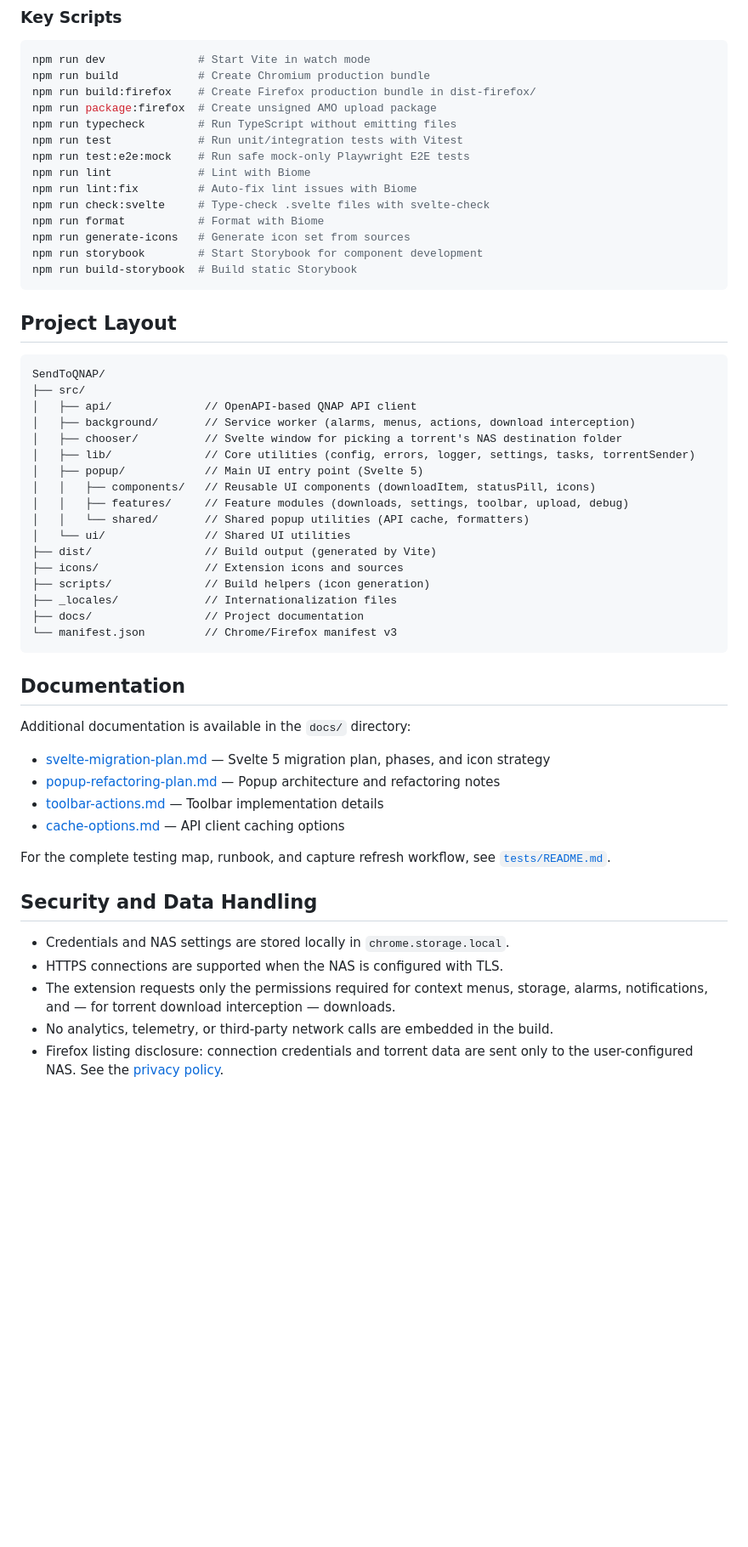
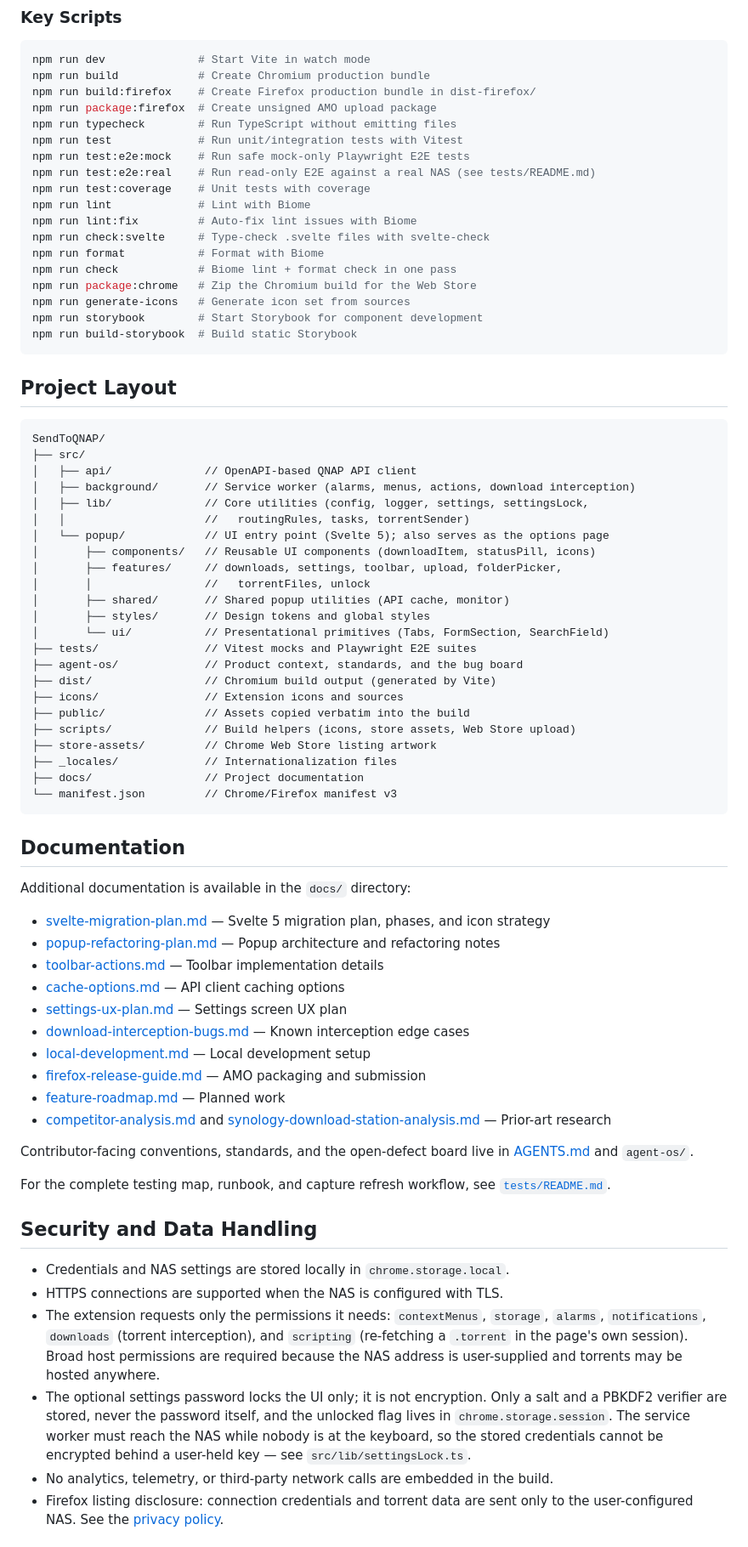
Before and after one commit to ScalableJS/QuickGet, a Markdown page: README.md, the part around one of its changes. Shown at 85% size. GitHub-like rendering; blank space fills up the shorter version.

```diff
--- a/README.md
+++ b/README.md
@@ -61,10 +69,14 @@ npm run package:firefox  # Create unsigned AMO upload package
 npm run typecheck        # Run TypeScript without emitting files
 npm run test             # Run unit/integration tests with Vitest
 npm run test:e2e:mock    # Run safe mock-only Playwright E2E tests
+npm run test:e2e:real    # Run read-only E2E against a real NAS (see tests/README.md)
+npm run test:coverage    # Unit tests with coverage
 npm run lint             # Lint with Biome
 npm run lint:fix         # Auto-fix lint issues with Biome
 npm run check:svelte     # Type-check .svelte files with svelte-check
 npm run format           # Format with Biome
+npm run check            # Biome lint + format check in one pass
+npm run package:chrome   # Zip the Chromium build for the Web Store
 npm run generate-icons   # Generate icon set from sources
 npm run storybook        # Start Storybook for component development
 npm run build-storybook  # Build static Storybook
@@ -77,16 +89,22 @@ SendToQNAP/
 ├── src/
 │   ├── api/              // OpenAPI-based QNAP API client
 │   ├── background/       // Service worker (alarms, menus, actions, download interception)
-│   ├── chooser/          // Svelte window for picking a torrent's NAS destination folder
-│   ├── lib/              // Core utilities (config, errors, logger, settings, tasks, torrentSender)
-│   ├── popup/            // Main UI entry point (Svelte 5)
-│   │   ├── components/   // Reusable UI components (downloadItem, statusPill, icons)
-│   │   ├── features/     // Feature modules (downloads, settings, toolbar, upload, debug)
-│   │   └── shared/       // Shared popup utilities (API cache, formatters)
-│   └── ui/               // Shared UI utilities
-├── dist/                 // Build output (generated by Vite)
+│   ├── lib/              // Core utilities (config, logger, settings, settingsLock,
+│   │                     //   routingRules, tasks, torrentSender)
+│   └── popup/            // UI entry point (Svelte 5); also serves as the options page
+│       ├── components/   // Reusable UI components (downloadItem, statusPill, icons)
+│       ├── features/     // downloads, settings, toolbar, upload, folderPicker,
+│       │                 //   torrentFiles, unlock
+│       ├── shared/       // Shared popup utilities (API cache, monitor)
+│       ├── styles/       // Design tokens and global styles
+│       └── ui/           // Presentational primitives (Tabs, FormSection, SearchField)
+├── tests/                // Vitest mocks and Playwright E2E suites
+├── agent-os/             // Product context, standards, and the bug board
+├── dist/                 // Chromium build output (generated by Vite)
 ├── icons/                // Extension icons and sources
-├── scripts/              // Build helpers (icon generation)
+├── public/               // Assets copied verbatim into the build
+├── scripts/              // Build helpers (icons, store assets, Web Store upload)
+├── store-assets/         // Chrome Web Store listing artwork
 ├── _locales/             // Internationalization files
 ├── docs/                 // Project documentation
 └── manifest.json         // Chrome/Firefox manifest v3
@@ -99,6 +117,15 @@ Additional documentation is available in the `docs/` directory:
 - [popup-refactoring-plan.md](./docs/popup-refactoring-plan.md) — Popup architecture and refactoring notes
 - [toolbar-actions.md](./docs/toolbar-actions.md) — Toolbar implementation details
 - [cache-options.md](./docs/cache-options.md) — API client caching options
+- [settings-ux-plan.md](./docs/settings-ux-plan.md) — Settings screen UX plan
+- [download-interception-bugs.md](./docs/download-interception-bugs.md) — Known interception edge cases
+- [local-development.md](./docs/local-development.md) — Local development setup
+- [firefox-release-guide.md](./docs/firefox-release-guide.md) — AMO packaging and submission
+- [feature-roadmap.md](./docs/feature-roadmap.md) — Planned work
+- [competitor-analysis.md](./docs/competitor-analysis.md) and [synology-download-station-analysis.md](./docs/synology-download-station-analysis.md) — Prior-art research
+
+Contributor-facing conventions, standards, and the open-defect board live in
+[AGENTS.md](./AGENTS.md) and `agent-os/`.
 
 For the complete testing map, runbook, and capture refresh workflow, see [`tests/README.md`](./tests/README.md).
 
@@ -106,7 +133,8 @@ For the complete testing map, runbook, and capture refresh workflow, see [`tests
 
 - Credentials and NAS settings are stored locally in `chrome.storage.local`.
 - HTTPS connections are supported when the NAS is configured with TLS.
-- The extension requests only the permissions required for context menus, storage, alarms, notifications, and — for torrent download interception — downloads.
+- The extension requests only the permissions it needs: `contextMenus`, `storage`, `alarms`, `notifications`, `downloads` (torrent interception), and `scripting` (re-fetching a `.torrent` in the page's own session). Broad host permissions are required because the NAS address is user-supplied and torrents may be hosted anywhere.
+- The optional settings password locks the UI only; it is not encryption. Only a salt and a PBKDF2 verifier are stored, never the password itself, and the unlocked flag lives in `chrome.storage.session`. The service worker must reach the NAS while nobody is at the keyboard, so the stored credentials cannot be encrypted behind a user-held key — see `src/lib/settingsLock.ts`.
 - No analytics, telemetry, or third-party network calls are embedded in the build.
 - Firefox listing disclosure: connection credentials and torrent data are sent only to the user-configured NAS. See the [privacy policy](./docs/privacy-policy.md).
 
```
Also changed, not shown: other parts of README.md (+28 -12 lines).
